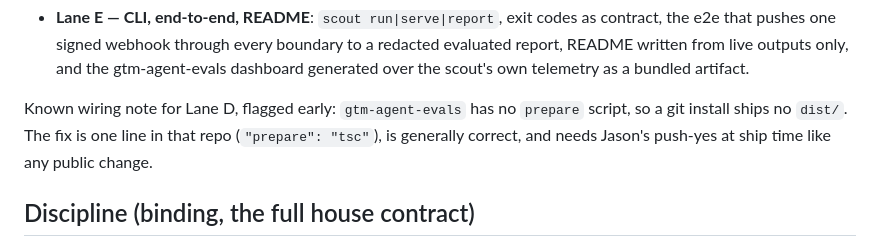
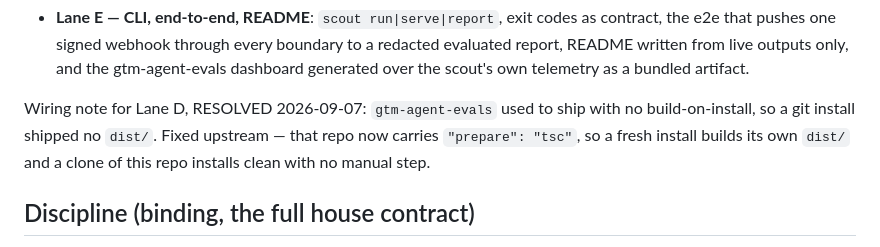
Before and after one commit to derrtaderr/account-scout, a Markdown page: SPEC.md, the part around the change. Drawn GitHub-style.

Commit message:
docs: gtm-agent-evals dist debt resolved upstream — install is clean now
gtm-agent-evals now carries "prepare": "tsc", so a fresh clone installs clean
with no manual dist build. Corrects the now-stale wiring note in the SPEC.

Co-Authored-By: Claude Fable 5 <noreply@anthropic.com>
Claude-Session: https://claude.ai/code/session_01JMr8FpoxoSnMTVs8pq3i5B

```diff
--- a/SPEC.md
+++ b/SPEC.md
@@ -97,10 +97,10 @@ this time by running waves). Trees are disjoint within each wave.
   gtm-agent-evals dashboard generated over the scout's own telemetry as a bundled
   artifact.
 
-Known wiring note for Lane D, flagged early: `gtm-agent-evals` has no `prepare`
-script, so a git install ships no `dist/`. The fix is one line in that repo
-(`"prepare": "tsc"`), is generally correct, and needs Jason's push-yes at ship
-time like any public change.
+Wiring note for Lane D, RESOLVED 2026-09-07: `gtm-agent-evals` used to ship with
+no build-on-install, so a git install shipped no `dist/`. Fixed upstream — that
+repo now carries `"prepare": "tsc"`, so a fresh install builds its own `dist/` and
+a clone of this repo installs clean with no manual step.
 
 ## Discipline (binding, the full house contract)
 
```
